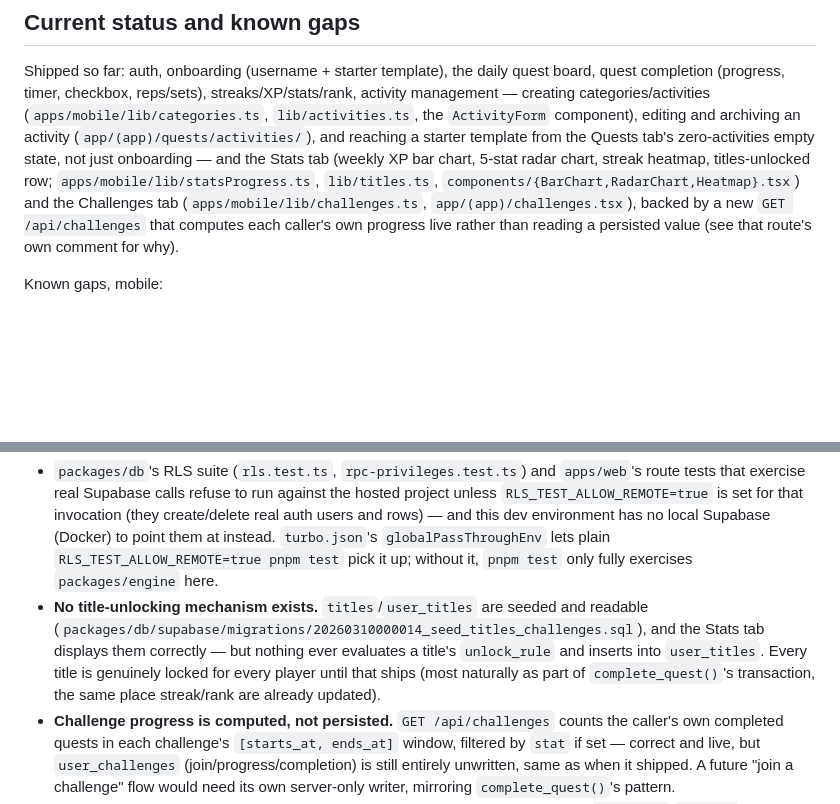
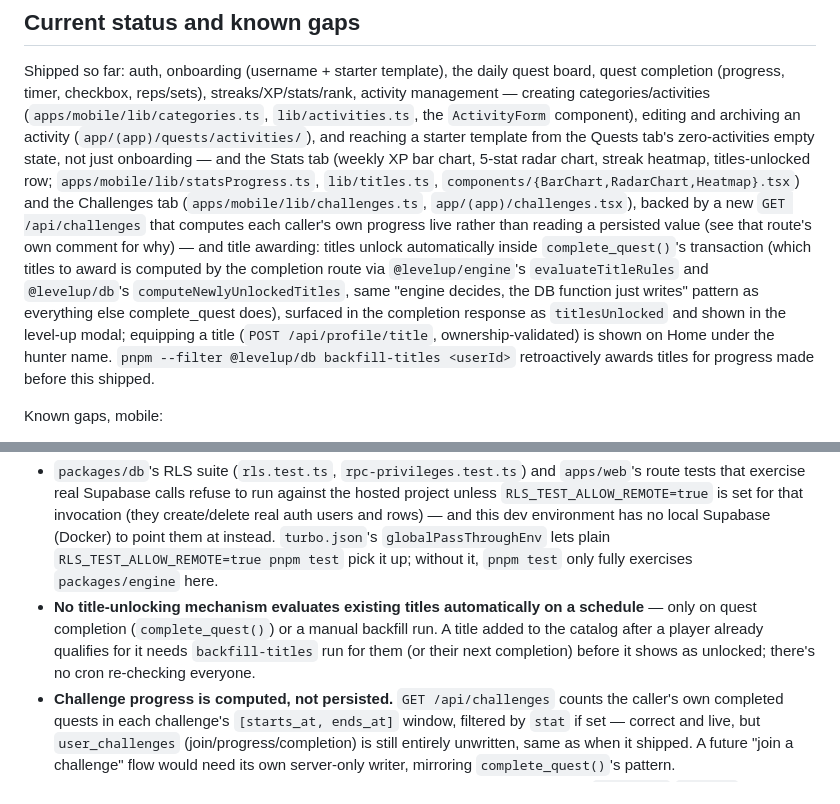
Before and after one commit to VladymereBilan/LevelUP, a Markdown page: CLAUDE.md, 2 parts joined by grey strips. GitHub-like rendering; blank space fills up the shorter version.

Commit message:
docs: document title awarding and the backfill script
Notes what shipped this round and narrows the remaining gap: titles
now unlock automatically on completion (or via a manual backfill run)
— what's still missing is a scheduled re-check for everyone, not the
awarding mechanism itself.

```diff
--- a/CLAUDE.md
+++ b/CLAUDE.md
@@ -160,7 +160,15 @@ titles-unlocked row; `apps/mobile/lib/statsProgress.ts`, `lib/titles.ts`,
 `components/{BarChart,RadarChart,Heatmap}.tsx`) and the Challenges tab
 (`apps/mobile/lib/challenges.ts`, `app/(app)/challenges.tsx`), backed by a new
 `GET /api/challenges` that computes each caller's own progress live rather than reading a
-persisted value (see that route's own comment for why).
+persisted value (see that route's own comment for why) — and title awarding: titles unlock
+automatically inside `complete_quest()`'s transaction (which titles to award is computed by
+the completion route via `@levelup/engine`'s `evaluateTitleRules` and `@levelup/db`'s
+`computeNewlyUnlockedTitles`, same "engine decides, the DB function just writes" pattern as
+everything else complete_quest does), surfaced in the completion response as
+`titlesUnlocked` and shown in the level-up modal; equipping a title
+(`POST /api/profile/title`, ownership-validated) is shown on Home under the hunter name.
+`pnpm --filter @levelup/db backfill-titles <userId>` retroactively awards titles for progress
+made before this shipped.
 
 Known gaps, mobile:
 
@@ -185,12 +193,10 @@ Known gaps, backend/game-rules:
   and rows) — and this dev environment has no local Supabase (Docker) to point them at instead.
   `turbo.json`'s `globalPassThroughEnv` lets plain `RLS_TEST_ALLOW_REMOTE=true pnpm test` pick
   it up; without it, `pnpm test` only fully exercises `packages/engine` here.
-- **No title-unlocking mechanism exists.** `titles`/`user_titles` are seeded and readable
-  (`packages/db/supabase/migrations/20260310000014_seed_titles_challenges.sql`), and the Stats
-  tab displays them correctly — but nothing ever evaluates a title's `unlock_rule` and inserts
-  into `user_titles`. Every title is genuinely locked for every player until that ships (most
-  naturally as part of `complete_quest()`'s transaction, the same place streak/rank are already
-  updated).
+- **No title-unlocking mechanism evaluates existing titles automatically on a schedule** —
+  only on quest completion (`complete_quest()`) or a manual backfill run. A title added to the
+  catalog after a player already qualifies for it needs `backfill-titles` run for them (or
+  their next completion) before it shows as unlocked; there's no cron re-checking everyone.
 - **Challenge progress is computed, not persisted.** `GET /api/challenges` counts the caller's
   own completed quests in each challenge's `[starts_at, ends_at]` window, filtered by `stat` if
   set — correct and live, but `user_challenges` (join/progress/completion) is still entirely
```
